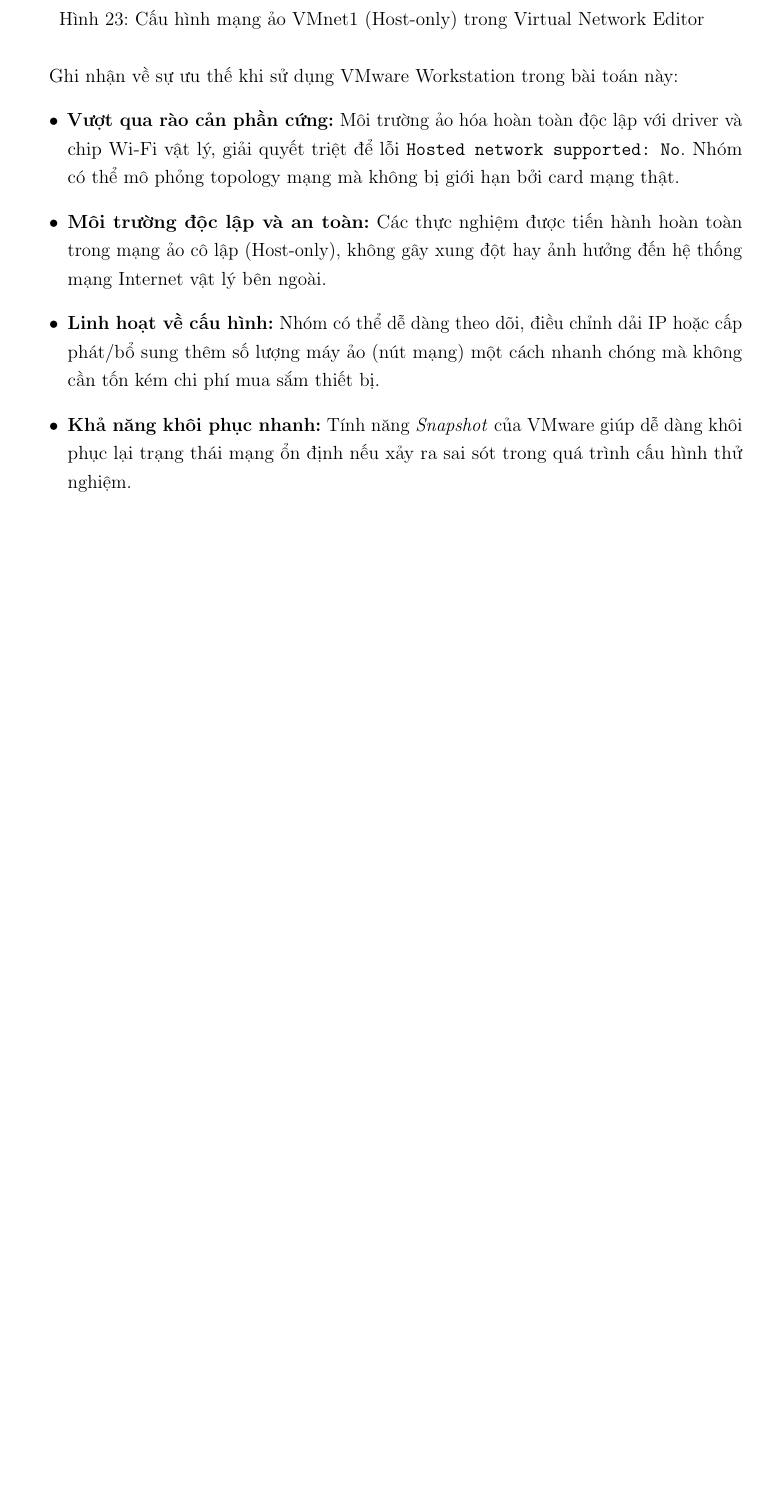
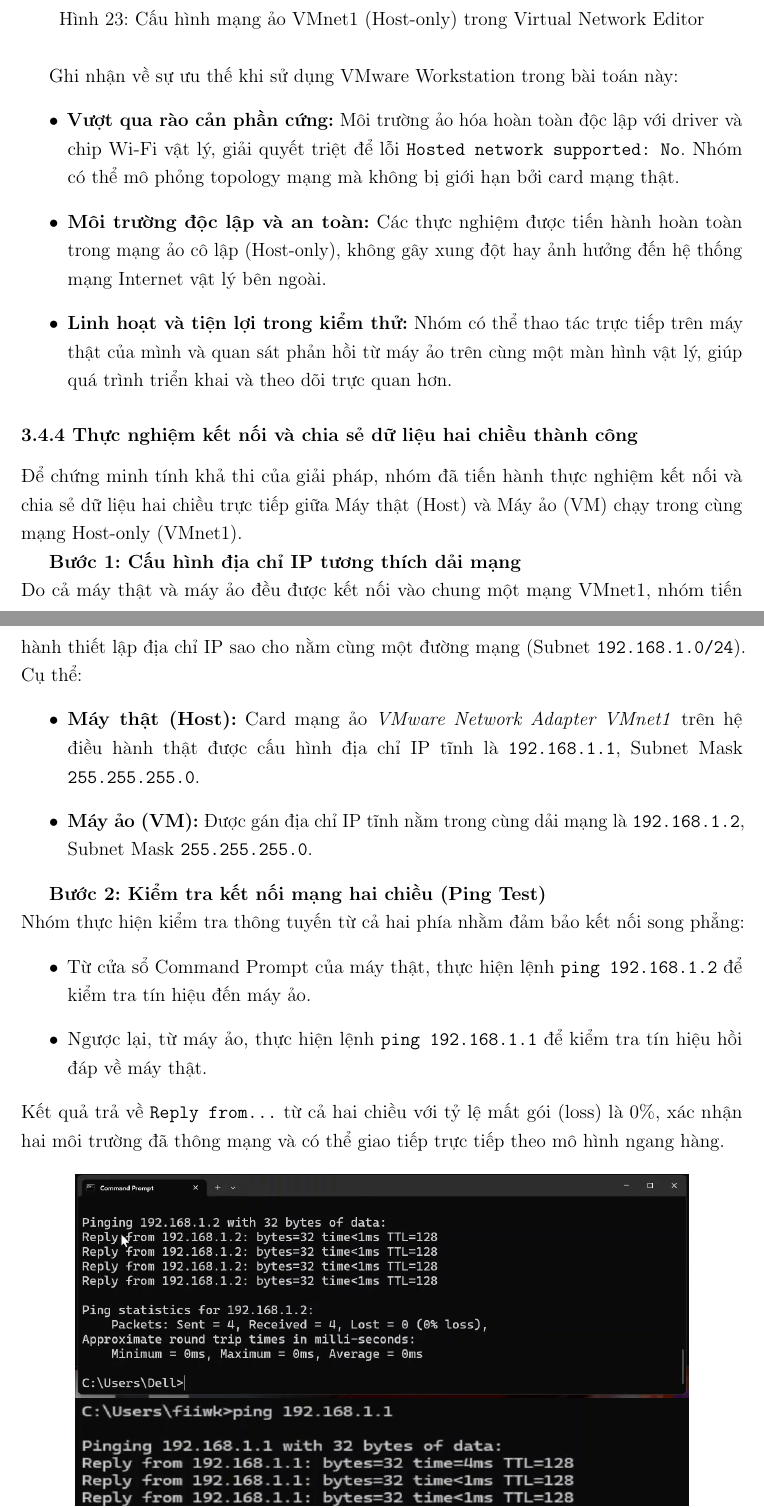
Before and after one commit to fiiwk21/MMT_Project_Group07, a LaTeX document (report.tex, which reads content/config-implementation.tex): part of page 23 of 26 before the commit and two parts of pages 23 and 24 of 30 after it, the two joined at a grey line, cut so that both start at the same text, the shorter picture padded with empty space. Compiled offline with pdfLaTeX.

Commit message:
Update config-implementation.tex

```diff
--- a/content/config-implementation.tex
+++ b/content/config-implementation.tex
@@ -384,6 +383,32 @@ Ghi nhận về sự ưu thế khi sử dụng VMware Workstation trong bài to
 \begin{itemize}
     \item \textbf{Vượt qua rào cản phần cứng:} Môi trường ảo hóa hoàn toàn độc lập với driver và chip Wi-Fi vật lý, giải quyết triệt để lỗi \texttt{Hosted network supported: No}. Nhóm có thể mô phỏng topology mạng mà không bị giới hạn bởi card mạng thật.
     \item \textbf{Môi trường độc lập và an toàn:} Các thực nghiệm được tiến hành hoàn toàn trong mạng ảo cô lập (Host-only), không gây xung đột hay ảnh hưởng đến hệ thống mạng Internet vật lý bên ngoài.
-    \item \textbf{Linh hoạt về cấu hình:} Nhóm có thể dễ dàng theo dõi, điều chỉnh dải IP hoặc cấp phát/bổ sung thêm số lượng máy ảo (nút mạng) một cách nhanh chóng mà không cần tốn kém chi phí mua sắm thiết bị.
-    \item \textbf{Khả năng khôi phục nhanh:} Tính năng \textit{Snapshot} của VMware giúp dễ dàng khôi phục lại trạng thái mạng ổn định nếu xảy ra sai sót trong quá trình cấu hình thử nghiệm.
+    \item \textbf{Linh hoạt và tiện lợi trong kiểm thử:} Nhóm có thể thao tác trực tiếp trên máy thật của mình và quan sát phản hồi từ máy ảo trên cùng một màn hình vật lý, giúp quá trình triển khai và theo dõi trực quan hơn.
 \end{itemize}
+
+% --------------------------------------------------
+\subsubsection{3.4.4 Thực nghiệm kết nối và chia sẻ dữ liệu hai chiều thành công}
+% --------------------------------------------------
+
+Để chứng minh tính khả thi của giải pháp, nhóm đã tiến hành thực nghiệm kết nối và chia sẻ dữ liệu hai chiều trực tiếp giữa Máy thật (Host) và Máy ảo (VM) chạy trong cùng mạng Host-only (VMnet1).
+
+\textbf{Bước 1: Cấu hình địa chỉ IP tương thích dải mạng} \\
+Do cả máy thật và máy ảo đều được kết nối vào chung một mạng VMnet1, nhóm tiến hành thiết lập địa chỉ IP sao cho nằm cùng một đường mạng (Subnet \texttt{192.168.1.0/24}). Cụ thể:
+\begin{itemize}
+    \item \textbf{Máy thật (Host):} Card mạng ảo \textit{VMware Network Adapter VMnet1} trên hệ điều hành thật được cấu hình địa chỉ IP tĩnh là \texttt{192.168.1.1}, Subnet Mask \texttt{255.255.255.0}.
+    \item \textbf{Máy ảo (VM):} Được gán địa chỉ IP tĩnh nằm trong cùng dải mạng là \texttt{192.168.1.2}, Subnet Mask \texttt{255.255.255.0}.
+\end{itemize}
+
+\textbf{Bước 2: Kiểm tra kết nối mạng hai chiều (Ping Test)} \\
+Nhóm thực hiện kiểm tra thông tuyến từ cả hai phía nhằm đảm bảo kết nối song phẳng:
+\begin{itemize}
+    \item Từ cửa sổ Command Prompt của máy thật, thực hiện lệnh \texttt{ping 192.168.1.2} để kiểm tra tín hiệu đến máy ảo.
+    \item Ngược lại, từ máy ảo, thực hiện lệnh \texttt{ping 192.168.1.1} để kiểm tra tín hiệu hồi đáp về máy thật.
+\end{itemize}
+Kết quả trả về \texttt{Reply from...} từ cả hai chiều với tỷ lệ mất gói (loss) là 0\%, xác nhận hai môi trường đã thông mạng và có thể giao tiếp trực tiếp theo mô hình ngang hàng.
+
+\begin{figure}[H]
+    \centering
+    \includegraphics[width=0.85\textwidth]{image/ping_success.png}
+    \includegraphics[width=0.85\textwidth]{image/ping_success2.png}
+    \caption{Kết quả kiểm tra Ping thành công hai chiều giữa Máy thật và Máy ảo}
@@ -389,0 +423 @@ Ghi nhận về sự ưu thế khi sử dụng VMware Workstation trong bài to
+    \item Từ máy khách, truy cập vào công cụ \textit{Run} (Windows + R) và nhập địa chỉ IP của máy chia sẻ tương ứng (ví dụ truy cập máy ảo bằng lệnh \texttt{\textbackslash\textbackslash 192.168.1.2} hoặc truy cập máy thật bằng lệnh \texttt{\textbackslash\textbackslash 192.168.1.1}).
```
Also changed, not shown: content/config-implementation.tex (43 more changed lines).
